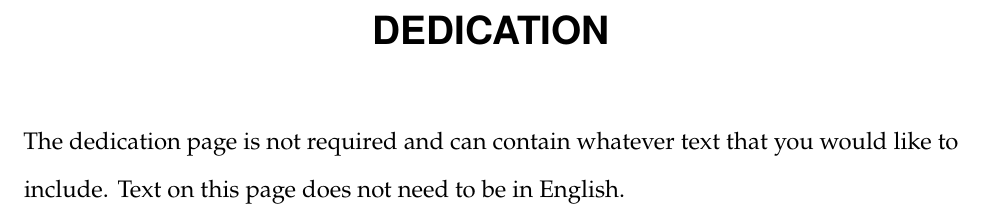
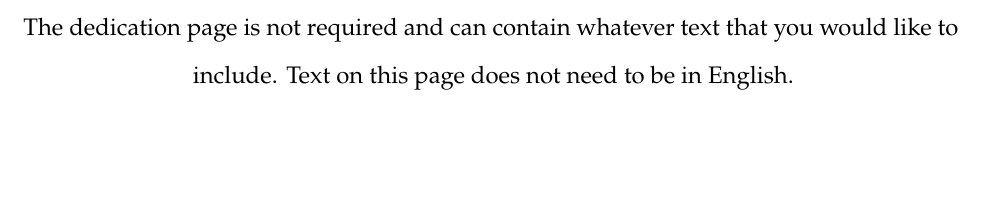
Before and after one commit to cdmuhlb/memoir-thesis-cornell, a LaTeX thesis (JohnWatson.tex): part of page 5 of 13, cut at the place of the change, the shorter picture padded with empty space. Compiled offline with pdfLaTeX.

Commit message:
Fix dedication formatting
Dedication does not have a heading and should be centered horizontally
and vertically.

```diff
--- a/JohnWatson.tex
+++ b/JohnWatson.tex
@@ -104,9 +104,13 @@ Sometimes additional biographical facts are included.
 \clearpage
 
 % Dedication (optional)
-\chapter{Dedication}
-The dedication page is not required and can contain whatever text that you would like to include.
-Text on this page does not need to be in English.
+\addcontentsline{toc}{chapter}{Dedication}
+\begin{vplace}
+  \begin{center}
+    The dedication page is not required and can contain whatever text that you would like to include.
+    Text on this page does not need to be in English.
+  \end{center}
+\end{vplace}
 \clearpage
 
 % Acknowledgements
```
